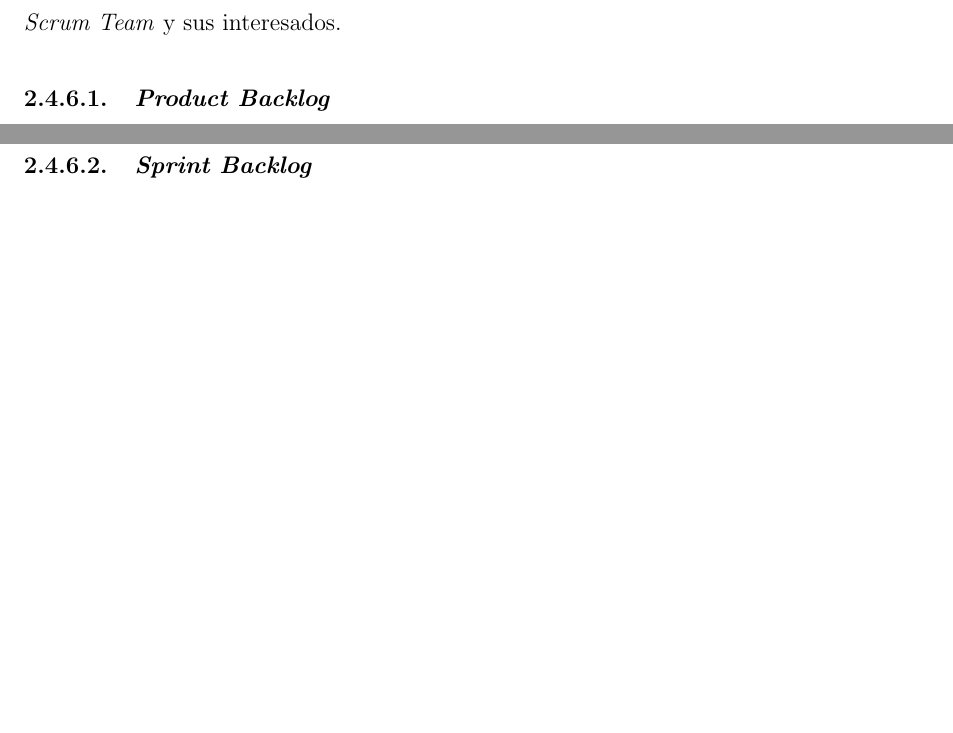
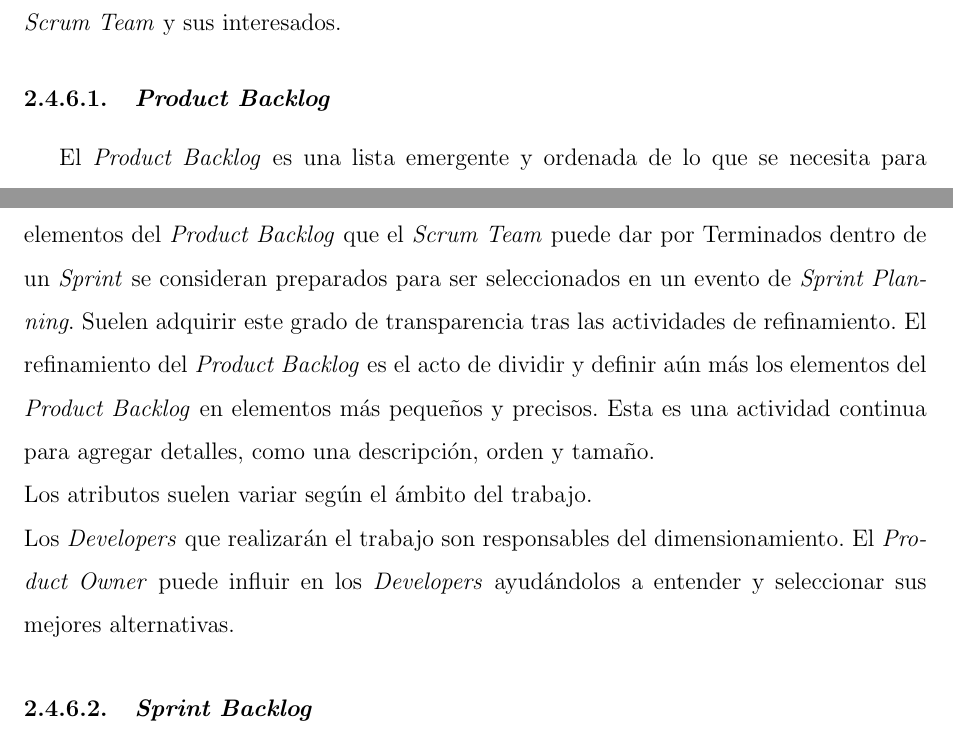
Before and after one commit to yomarhuamani/degree, a LaTeX thesis (Degree.tex, which reads ChapterII/chapterII.tex): two parts of pages 31 and 32 of 56, joined at a grey line, cut so that both start at the same text, the shorter picture padded with empty space. Compiled offline with pdfLaTeX.

Commit message:
txs auto checkin

```diff
--- a/ChapterII/chapterII.tex
+++ b/ChapterII/chapterII.tex
@@ -303,7 +303,10 @@
 		\end{itemize}
 		Estos compromisos existen para reforzar el empirismo y los valores de Scrum para el \textit{Scrum Team} y sus interesados.
 		\subsubsection{\textit{Product Backlog}}
-					\lipsum[1]
+			El \textit{Product Backlog} es una lista emergente y ordenada de lo que se necesita para mejorar el producto. Es la única fuente del trabajo realizado por el \textit{Scrum Team}.
+			Los elementos del \textit{Product Backlog} que el \textit{Scrum Team} puede dar por Terminados dentro de un \textit{Sprint} se consideran preparados para ser seleccionados en un evento de \textit{Sprint Planning}. Suelen adquirir este grado de transparencia tras las actividades de refinamiento. El refinamiento del \textit{Product Backlog} es el acto de dividir y definir aún más los elementos del \textit{Product Backlog} en elementos más pequeños y	precisos. Esta es una actividad continua para agregar detalles, como una descripción, orden y tamaño.\\
+			Los atributos suelen variar según el ámbito del trabajo.\\
+			Los \textit{Developers} que realizarán el trabajo son responsables del dimensionamiento. El \textit{Product Owner} puede influir en los \textit{Developers} ayudándolos a entender y seleccionar sus mejores alternativas.
 		\subsubsection{\textit{Sprint Backlog}}
 					\lipsum[1]
 		\subsubsection{\textit{Increment}}
```
